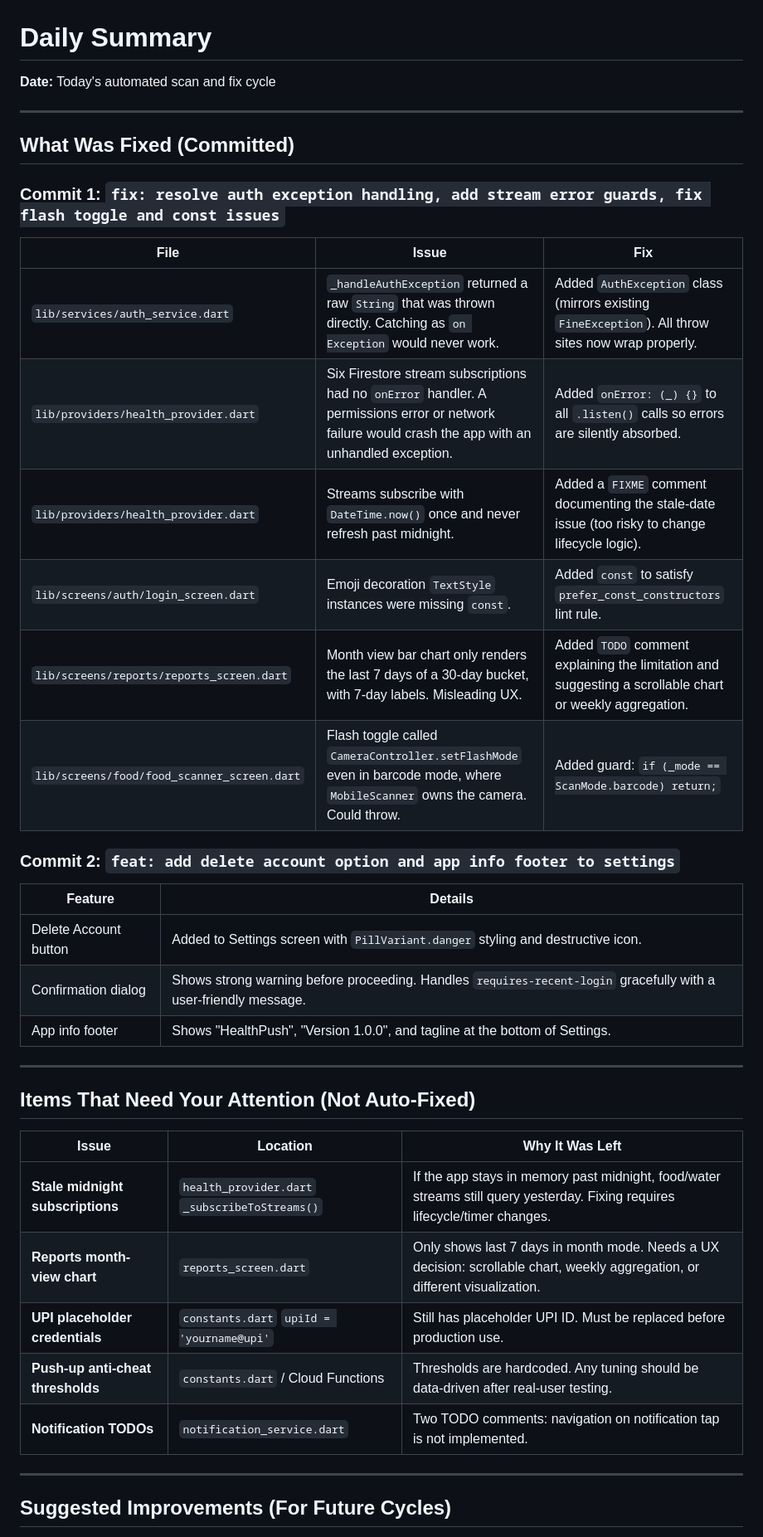
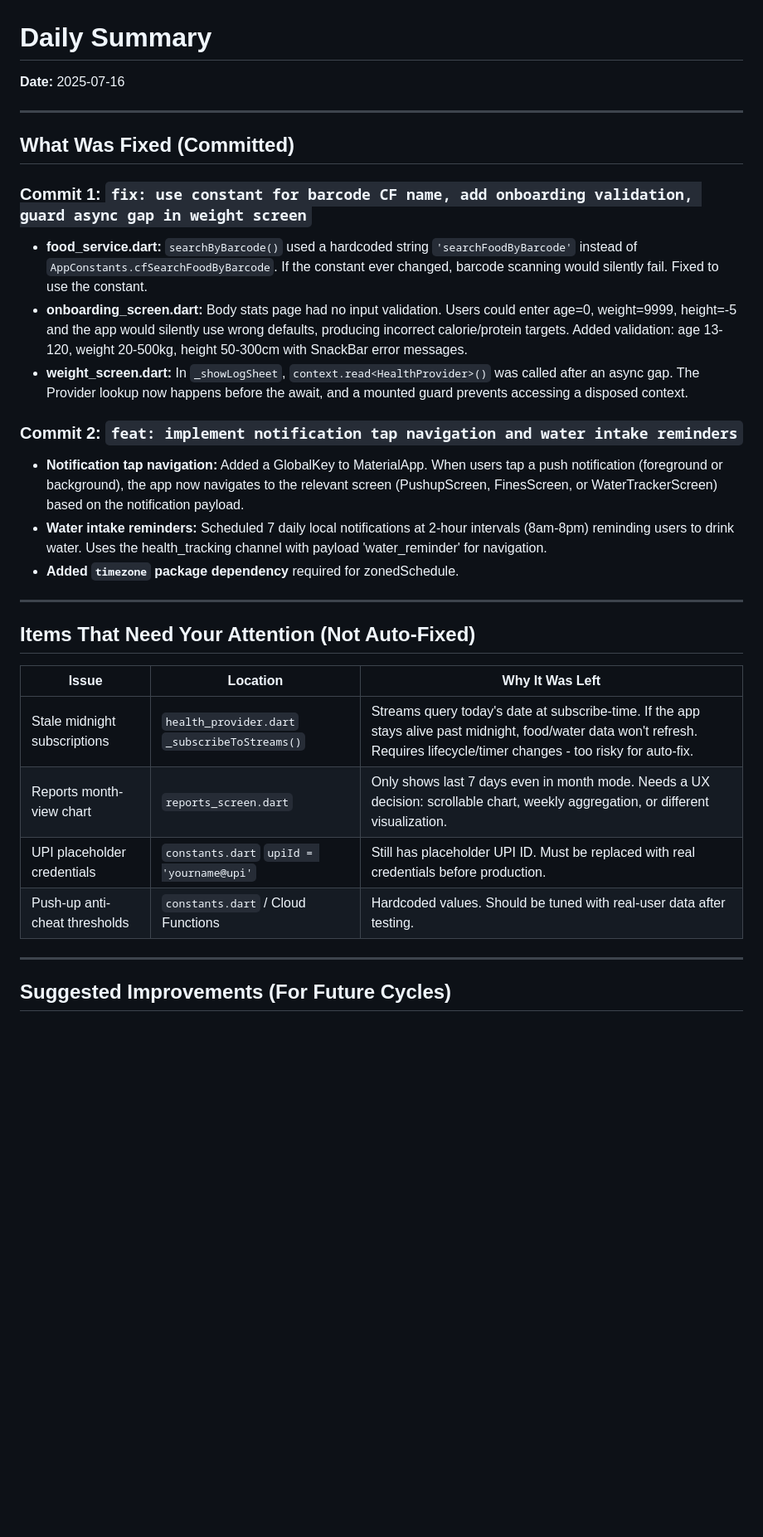
Before and after one commit to gitworld08210/Rapgate, a Markdown page: DAILY_SUMMARY.md, the part around one of its changes. Shown at 83% size. Drawn GitHub-style; blank space fills up the shorter version.

Commit message:
docs: update DAILY_SUMMARY.md for 2025-07-16 scan

```diff
--- a/DAILY_SUMMARY.md
+++ b/DAILY_SUMMARY.md
@@ -1,29 +1,22 @@
 # Daily Summary
 
-**Date:** Today's automated scan and fix cycle
+**Date:** 2025-07-16
 
 ---
 
 ## What Was Fixed (Committed)
 
-### Commit 1: `fix: resolve auth exception handling, add stream error guards, fix flash toggle and const issues`
+### Commit 1: `fix: use constant for barcode CF name, add onboarding validation, guard async gap in weight screen`
 
-| File | Issue | Fix |
-|------|-------|-----|
-| `lib/services/auth_service.dart` | `_handleAuthException` returned a raw `String` that was thrown directly. Catching as `on Exception` would never work. | Added `AuthException` class (mirrors existing `FineException`). All throw sites now wrap properly. |
-| `lib/providers/health_provider.dart` | Six Firestore stream subscriptions had no `onError` handler. A permissions error or network failure would crash the app with an unhandled exception. | Added `onError: (_) {}` to all `.listen()` calls so errors are silently absorbed. |
-| `lib/providers/health_provider.dart` | Streams subscribe with `DateTime.now()` once and never refresh past midnight. | Added a `FIXME` comment documenting the stale-date issue (too risky to change lifecycle logic). |
-| `lib/screens/auth/login_screen.dart` | Emoji decoration `TextStyle` instances were missing `const`. | Added `const` to satisfy `prefer_const_constructors` lint rule. |
-| `lib/screens/reports/reports_screen.dart` | Month view bar chart only renders the last 7 days of a 30-day bucket, with 7-day labels. Misleading UX. | Added `TODO` comment explaining the limitation and suggesting a scrollable chart or weekly aggregation. |
-| `lib/screens/food/food_scanner_screen.dart` | Flash toggle called `CameraController.setFlashMode` even in barcode mode, where `MobileScanner` owns the camera. Could throw. | Added guard: `if (_mode == ScanMode.barcode) return;` |
+- **food_service.dart:** `searchByBarcode()` used a hardcoded string `'searchFoodByBarcode'` instead of `AppConstants.cfSearchFoodByBarcode`. If the constant ever changed, barcode scanning would silently fail. Fixed to use the constant.
+- **onboarding_screen.dart:** Body stats page had no input validation. Users could enter age=0, weight=9999, height=-5 and the app would silently use wrong defaults, producing incorrect calorie/protein targets. Added validation: age 13-120, weight 20-500kg, height 50-300cm with SnackBar error messages.
+- **weight_screen.dart:** In `_showLogSheet`, `context.read<HealthProvider>()` was called after an async gap. The Provider lookup now happens before the await, and a mounted guard prevents accessing a disposed context.
 
-### Commit 2: `feat: add delete account option and app info footer to settings`
+### Commit 2: `feat: implement notification tap navigation and water intake reminders`
 
-| Feature | Details |
-|---------|---------|
-| Delete Account button | Added to Settings screen with `PillVariant.danger` styling and destructive icon. |
-| Confirmation dialog | Shows strong warning before proceeding. Handles `requires-recent-login` gracefully with a user-friendly message. |
-| App info footer | Shows "HealthPush", "Version 1.0.0", and tagline at the bottom of Settings. |
+- **Notification tap navigation:** Added a GlobalKey<NavigatorState> to MaterialApp. When users tap a push notification (foreground or background), the app now navigates to the relevant screen (PushupScreen, FinesScreen, or WaterTrackerScreen) based on the notification payload.
+- **Water intake reminders:** Scheduled 7 daily local notifications at 2-hour intervals (8am-8pm) reminding users to drink water. Uses the health_tracking channel with payload 'water_reminder' for navigation.
+- **Added `timezone` package dependency** required for zonedSchedule.
 
 ---
 
@@ -31,11 +24,10 @@
 
 | Issue | Location | Why It Was Left |
 |-------|----------|-----------------|
-| **Stale midnight subscriptions** | `health_provider.dart` `_subscribeToStreams()` | If the app stays in memory past midnight, food/water streams still query yesterday. Fixing requires lifecycle/timer changes. |
-| **Reports month-view chart** | `reports_screen.dart` | Only shows last 7 days in month mode. Needs a UX decision: scrollable chart, weekly aggregation, or different visualization. |
-| **UPI placeholder credentials** | `constants.dart` `upiId = 'yourname@upi'` | Still has placeholder UPI ID. Must be replaced before production use. |
-| **Push-up anti-cheat thresholds** | `constants.dart` / Cloud Functions | Thresholds are hardcoded. Any tuning should be data-driven after real-user testing. |
-| **Notification TODOs** | `notification_service.dart` | Two TODO comments: navigation on notification tap is not implemented. |
+| Stale midnight subscriptions | `health_provider.dart` `_subscribeToStreams()` | Streams query today's date at subscribe-time. If the app stays alive past midnight, food/water data won't refresh. Requires lifecycle/timer changes - too risky for auto-fix. |
+| Reports month-view chart | `reports_screen.dart` | Only shows last 7 days even in month mode. Needs a UX decision: scrollable chart, weekly aggregation, or different visualization. |
+| UPI placeholder credentials | `constants.dart` `upiId = 'yourname@upi'` | Still has placeholder UPI ID. Must be replaced with real credentials before production. |
+| Push-up anti-cheat thresholds | `constants.dart` / Cloud Functions | Hardcoded values. Should be tuned with real-user data after testing. |
 
 ---
 
```
Also changed, not shown: other parts of DAILY_SUMMARY.md (+8 -12 lines).
